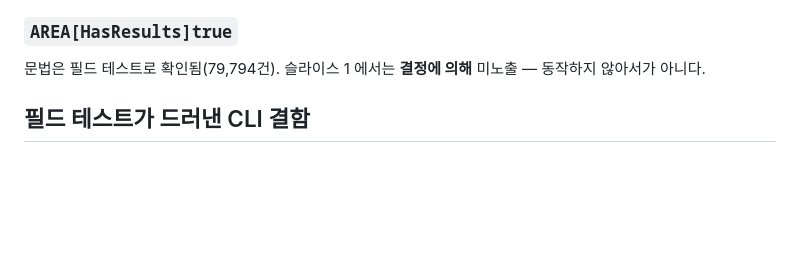
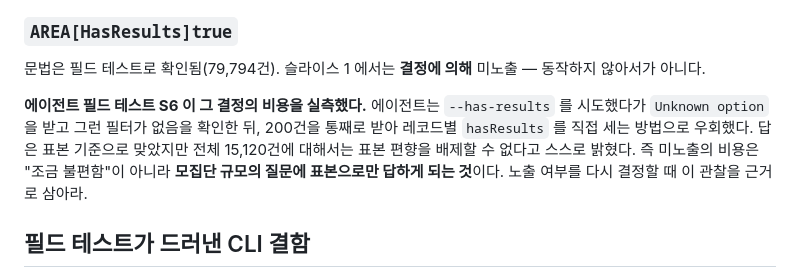
Before and after one commit to kimmingul/ctreg, a Markdown page: docs/slice-2-prerequisites.md, the part around the change. Rendered like a GitHub page; blank space fills up the shorter version.

Commit message:
docs: ground F4 in the measured behaviour and link S6 to the has-results decision

```diff
--- a/docs/slice-2-prerequisites.md
+++ b/docs/slice-2-prerequisites.md
@@ -59,6 +59,13 @@
 
 문법은 필드 테스트로 확인됨(79,794건). 슬라이스 1 에서는 **결정에 의해** 미노출 —
 동작하지 않아서가 아니다.
+
+**에이전트 필드 테스트 S6 이 그 결정의 비용을 실측했다.** 에이전트는 `--has-results` 를
+시도했다가 `Unknown option` 을 받고 그런 필터가 없음을 확인한 뒤, 200건을 통째로 받아
+레코드별 `hasResults` 를 직접 세는 방법으로 우회했다. 답은 표본 기준으로 맞았지만
+전체 15,120건에 대해서는 표본 편향을 배제할 수 없다고 스스로 밝혔다. 즉 미노출의 비용은
+"조금 불편함"이 아니라 **모집단 규모의 질문에 표본으로만 답하게 되는 것**이다.
+노출 여부를 다시 결정할 때 이 관찰을 근거로 삼아라.
 
 ## 필드 테스트가 드러낸 CLI 결함
 
```
Also changed, not shown: docs/agent-field-test-2026-08-22.md (+1 -1 lines).
